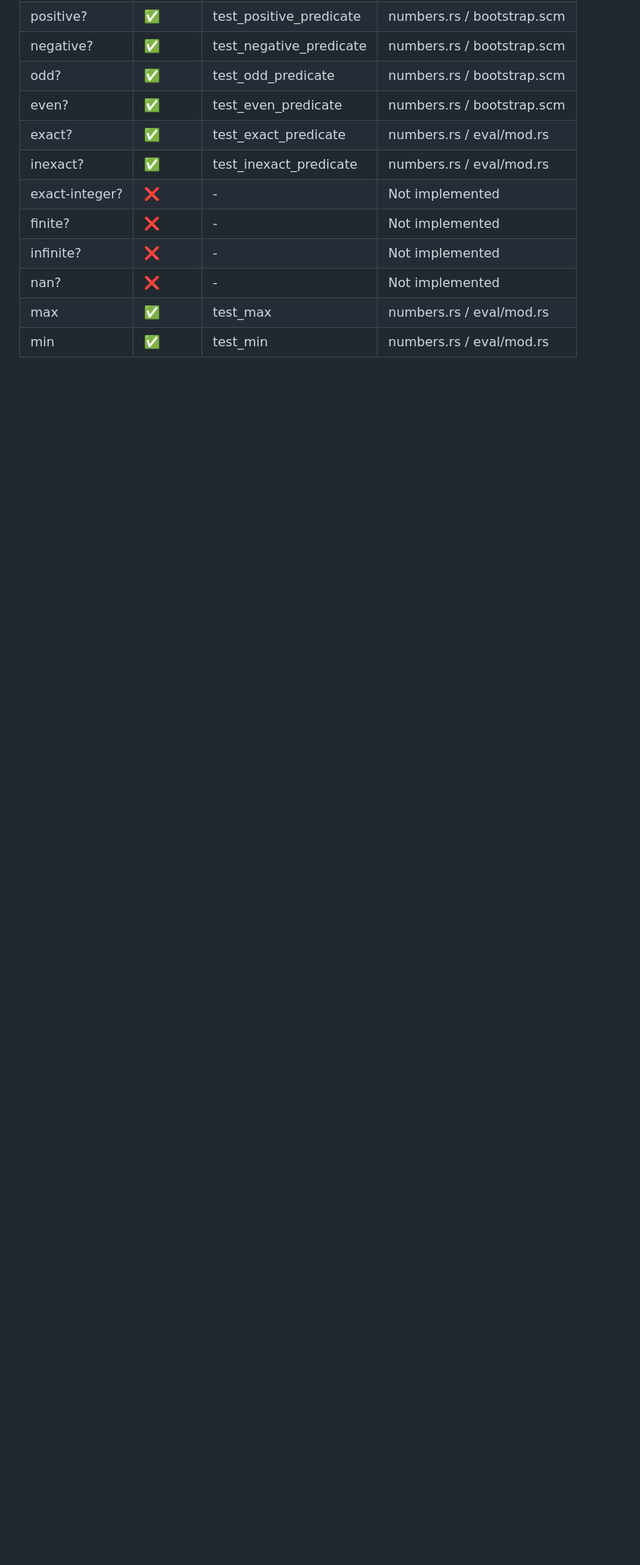
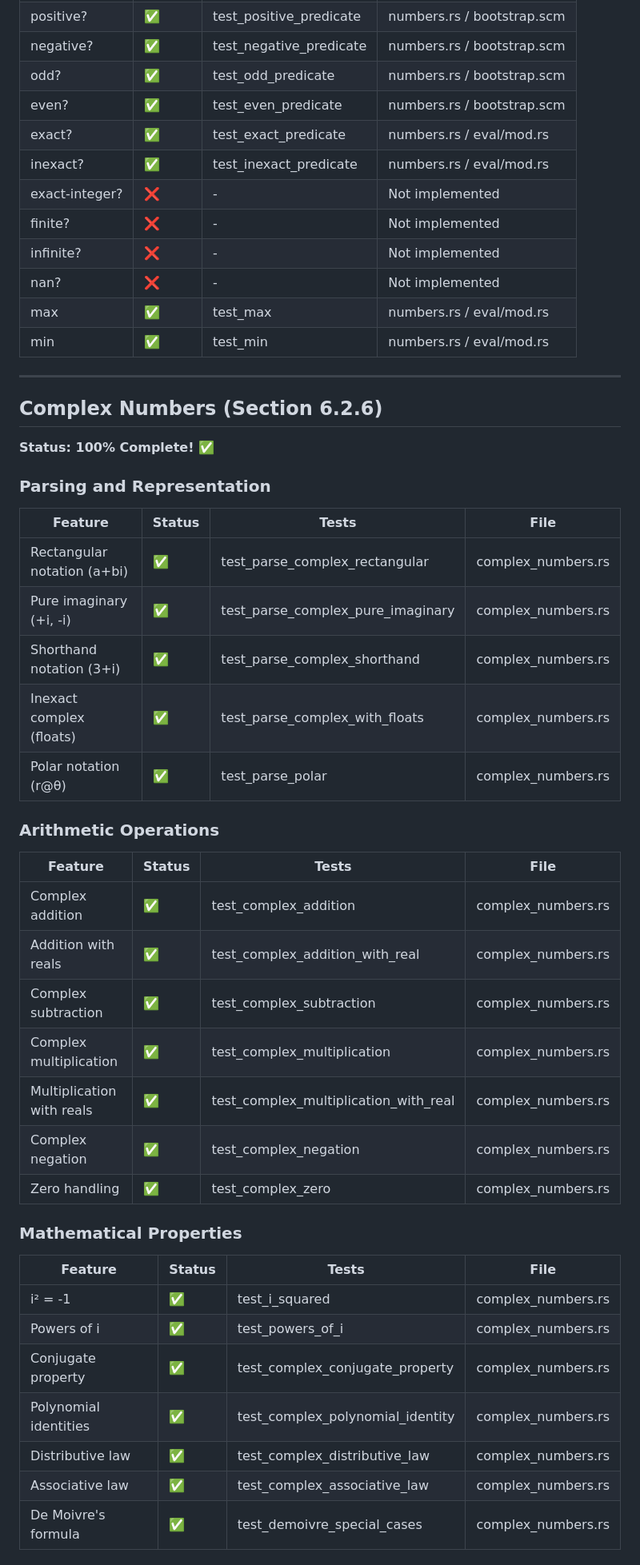
Before and after one commit to avalonalex/patina, a Markdown page: docs/FEATURE_STATUS.md, the part around the change printed below. Shown: that part at 80% size. Drawn GitHub-style; blank space fills up the shorter version.

Commit message:
update status

```diff
--- a/docs/FEATURE_STATUS.md
+++ b/docs/FEATURE_STATUS.md
@@ -179,3 +180,41 @@ This document provides a **detailed test-by-test status matrix** for R7RS compli
 | nan? | ❌ | - | Not implemented |
 | max | ✅ | test_max | numbers.rs / eval/mod.rs |
 | min | ✅ | test_min | numbers.rs / eval/mod.rs |
+
+---
+
+## Complex Numbers (Section 6.2.6)
+
+**Status: 100% Complete! ✅**
+
+### Parsing and Representation
+| Feature | Status | Tests | File |
+|---------|--------|-------|------|
+| Rectangular notation (a+bi) | ✅ | test_parse_complex_rectangular | complex_numbers.rs |
+| Pure imaginary (+i, -i) | ✅ | test_parse_complex_pure_imaginary | complex_numbers.rs |
+| Shorthand notation (3+i) | ✅ | test_parse_complex_shorthand | complex_numbers.rs |
+| Inexact complex (floats) | ✅ | test_parse_complex_with_floats | complex_numbers.rs |
+| Polar notation (r@θ) | ✅ | test_parse_polar | complex_numbers.rs |
+
+### Arithmetic Operations
+| Feature | Status | Tests | File |
+|---------|--------|-------|------|
+| Complex addition | ✅ | test_complex_addition | complex_numbers.rs |
+| Addition with reals | ✅ | test_complex_addition_with_real | complex_numbers.rs |
+| Complex subtraction | ✅ | test_complex_subtraction | complex_numbers.rs |
+| Complex multiplication | ✅ | test_complex_multiplication | complex_numbers.rs |
+| Multiplication with reals | ✅ | test_complex_multiplication_with_real | complex_numbers.rs |
+| Complex negation | ✅ | test_complex_negation | complex_numbers.rs |
+| Zero handling | ✅ | test_complex_zero | complex_numbers.rs |
+
+### Mathematical Properties
+| Feature | Status | Tests | File |
+|---------|--------|-------|------|
+| i² = -1 | ✅ | test_i_squared | complex_numbers.rs |
+| Powers of i | ✅ | test_powers_of_i | complex_numbers.rs |
+| Conjugate property | ✅ | test_complex_conjugate_property | complex_numbers.rs |
+| Polynomial identities | ✅ | test_complex_polynomial_identity | complex_numbers.rs |
+| Distributive law | ✅ | test_complex_distributive_law | complex_numbers.rs |
+| Associative law | ✅ | test_complex_associative_law | complex_numbers.rs |
+| De Moivre's formula | ✅ | test_demoivre_special_cases | complex_numbers.rs |
+
```
Also changed, not shown: other parts of docs/FEATURE_STATUS.md (+40 -9 lines).
